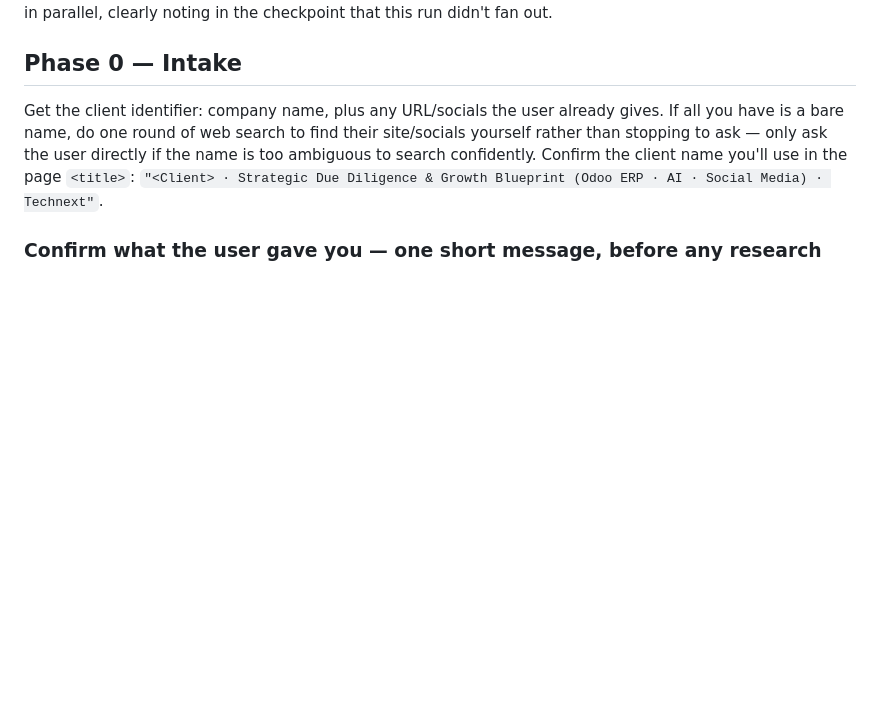
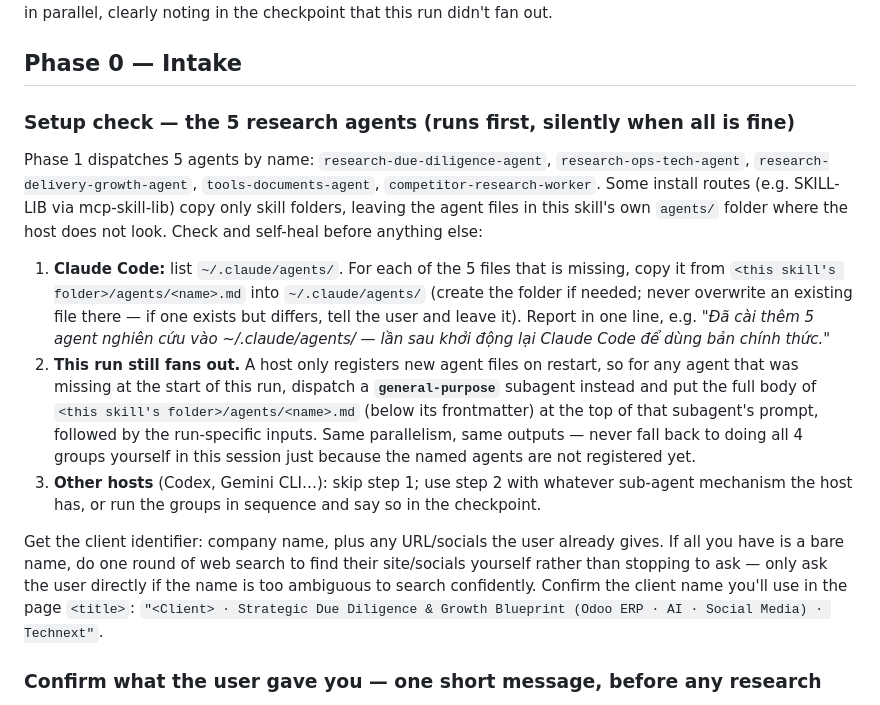
Before and after one commit to aidev3-web/SKILL-LIB, a Markdown page: technext-sales-proposal/SKILL.md, the part around the change. Rendered like a GitHub page; blank space fills up the shorter version.

Commit message:
fix(library): self-install the 5 research agents on first run
technext-sales-proposal now copies any missing agent from its own agents/
folder into ~/.claude/agents on first run and still fans out that run,
so installing from SKILL-LIB needs no manual copy step.

Co-Authored-By: Claude Opus 5.5 <noreply@anthropic.com>

```diff
--- a/technext-sales-proposal/SKILL.md
+++ b/technext-sales-proposal/SKILL.md
@@ -81,6 +81,30 @@ sequence instead of in parallel, clearly noting in the checkpoint that this run
 didn't fan out.
 
 ## Phase 0 — Intake
+
+### Setup check — the 5 research agents (runs first, silently when all is fine)
+
+Phase 1 dispatches 5 agents by name: `research-due-diligence-agent`,
+`research-ops-tech-agent`, `research-delivery-growth-agent`, `tools-documents-agent`,
+`competitor-research-worker`. Some install routes (e.g. SKILL-LIB via mcp-skill-lib)
+copy only skill folders, leaving the agent files in this skill's own `agents/` folder
+where the host does not look. Check and self-heal before anything else:
+
+1. **Claude Code:** list `~/.claude/agents/`. For each of the 5 files that is missing,
+   copy it from `<this skill's folder>/agents/<name>.md` into `~/.claude/agents/`
+   (create the folder if needed; never overwrite an existing file there — if one exists
+   but differs, tell the user and leave it). Report in one line, e.g.
+   *"Đã cài thêm 5 agent nghiên cứu vào ~/.claude/agents/ — lần sau khởi động lại Claude Code để dùng bản chính thức."*
+2. **This run still fans out.** A host only registers new agent files on restart, so
+   for any agent that was missing at the start of this run, dispatch a
+   **`general-purpose`** subagent instead and put the full body of
+   `<this skill's folder>/agents/<name>.md` (below its frontmatter) at the top of that
+   subagent's prompt, followed by the run-specific inputs. Same parallelism, same
+   outputs — never fall back to doing all 4 groups yourself in this session just
+   because the named agents are not registered yet.
+3. **Other hosts** (Codex, Gemini CLI…): skip step 1; use step 2 with whatever
+   sub-agent mechanism the host has, or run the groups in sequence and say so in the
+   checkpoint.
 
 Get the client identifier: company name, plus any URL/socials the user already gives.
 If all you have is a bare name, do one round of web search to find their site/socials
```
